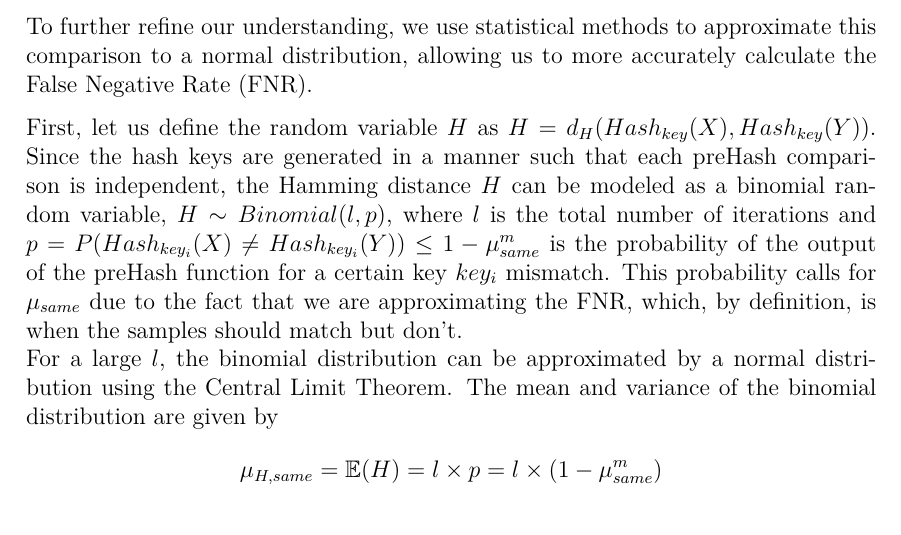
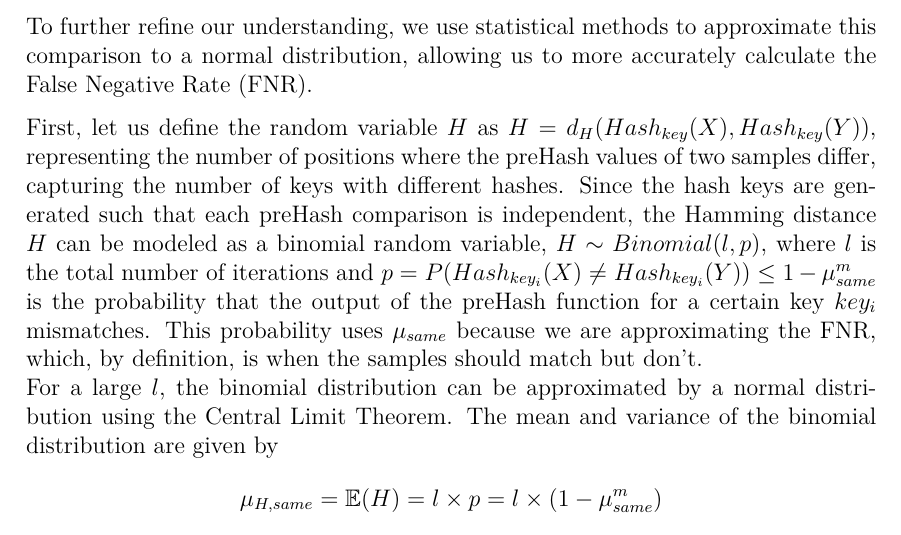
Before and after one commit to leagrieder/fuzzy-hashing, a LaTeX document (report/report.tex, which reads report/parts/Application:Private_Compact_Biometric_Matching.tex): part of page 40 of 49, cut so that both start at the same text. Compiled offline with XeLaTeX.

Commit message:
Little changes

```diff
--- a/report/parts/Application:Private_Compact_Biometric_Matching.tex
+++ b/report/parts/Application:Private_Compact_Biometric_Matching.tex
@@ -43,7 +43,7 @@ To further refine our understanding, we use statistical methods to approximate t
 %    FNR = \Phi\left( \frac{t - l\mu_{\text{same}}^m}{\sqrt{l\mu_{\text{same}}^m}} \right)
 %\end{equation}
 
-First, let us define the random variable $H$ as \(H = d_H(Hash_{key}(X), Hash_{key}(Y))\). Since the hash keys are generated in a manner such that each preHash comparison is independent, the Hamming distance $H$ can be modeled as a binomial random variable, \(H \sim Binomial(l, p)\), where $l$ is the total number of iterations and $p = P(Hash_{key_i}(X) \neq Hash_{key_i}(Y)) \leq 1 - \mu_{same}^m$ is the probability of the output of the preHash function for a certain key $key_i$ mismatch. This probability calls for $\mu_{same}$ due to the fact that we are approximating the FNR, which, by definition, is when the samples should match but don't.
+First, let us define the random variable $H$ as \(H = d_H(Hash_{key}(X), Hash_{key}(Y))\), representing the number of positions where the preHash values of two samples differ, capturing the number of keys with different hashes. Since the hash keys are generated such that each preHash comparison is independent, the Hamming distance $H$ can be modeled as a binomial random variable, \(H \sim Binomial(l, p)\), where $l$ is the total number of iterations and $p = P(Hash_{key_i}(X) \neq Hash_{key_i}(Y)) \leq 1 - \mu_{same}^m$ is the probability that the output of the preHash function for a certain key $key_i$ mismatches. This probability uses $\mu_{same}$ because we are approximating the FNR, which, by definition, is when the samples should match but don't.
 \newline For a large $l$, the binomial distribution can be approximated by a normal distribution using the Central Limit Theorem. The mean and variance of the binomial distribution are given by
 \[
 \mu_{H, same} = \mathbb{E}(H) = l \times p = l \times (1 - \mu_{same}^m)
```
